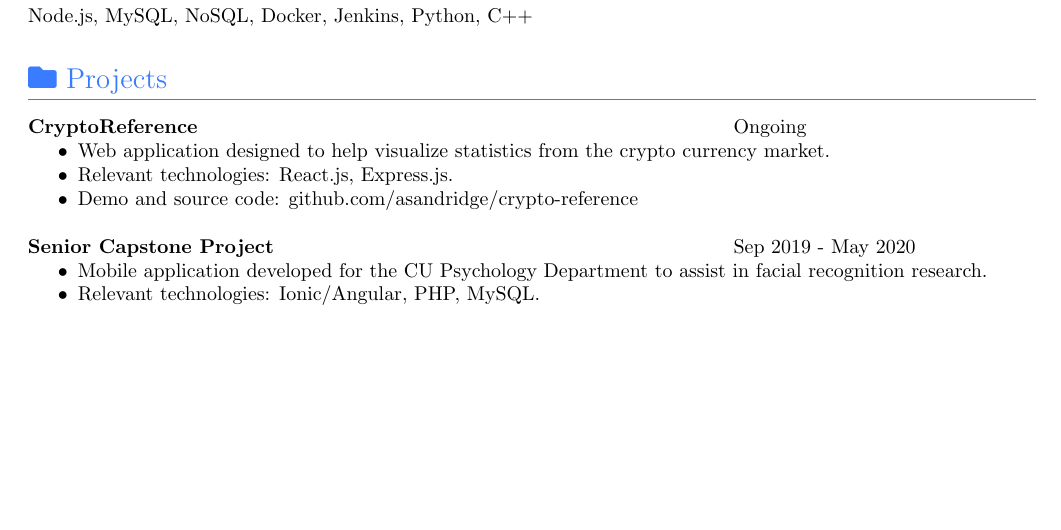
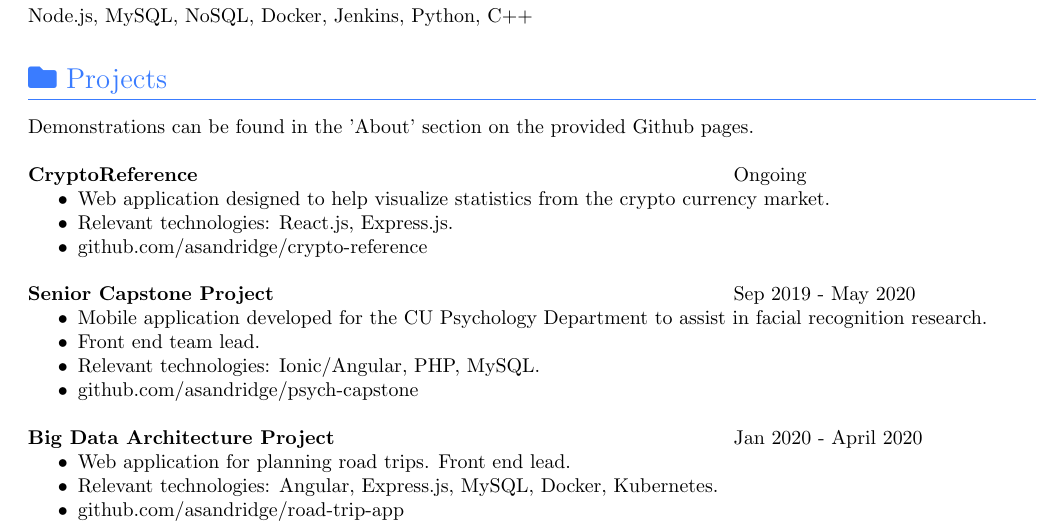
Before and after one commit to asandridge/resume, a LaTeX CV (resume.tex): part of the page, cut so that both start at the same text, the shorter picture padded with empty space. The pictures show the PDF file resume.pdf that the author committed with the source.

Commit message:
Added Big Data Project to Projects

```diff
--- a/resume.tex
+++ b/resume.tex
@@ -61,18 +61,28 @@ Node.js, MySQL, NoSQL, Docker, Jenkins, Python, C++\\
 %                Projects
 %%%%%%%%%%%%%%%%%%%%%%%%%%%%%%%%%%%%%%%%%%%%%%%%%%%%%%%%%%
 \section{{\faFolder} Projects}
+Demonstrations can be found in the 'About' section on the provided Github pages. \\
+\bigskip
 \NameAndYears{CryptoReference}{Ongoing}
 \begin{itemize}
   \item Web application designed to help visualize statistics from the crypto currency market.
   \item Relevant technologies: React.js, Express.js.
-  \item Demo and source code: github.com/asandridge/crypto-reference
+  \item github.com/asandridge/crypto-reference
 \end{itemize}
 \bigskip
 \NameAndYears{Senior Capstone Project}{Sep 2019 - May 2020}
 \begin{itemize}
   \item Mobile application developed for the CU Psychology Department to assist in facial recognition research.
+  \item Front end team lead.
   \item Relevant technologies: Ionic/Angular, PHP, MySQL.
-  \item Source code: github.com/asandridge/psych-capstone
+  \item github.com/asandridge/psych-capstone
+\end{itemize}
+\bigskip
+\NameAndYears{Big Data Architecture Project}{Jan 2020 - April 2020}
+\begin{itemize}
+  \item Web application for planning road trips. Front end lead.
+  \item Relevant technologies: Angular, Express.js, MySQL, Docker, Kubernetes.
+  \item github.com/asandridge/road-trip-app
 \end{itemize}
 
 \end{document}
```
Also changed, not shown: resume.pdf.
